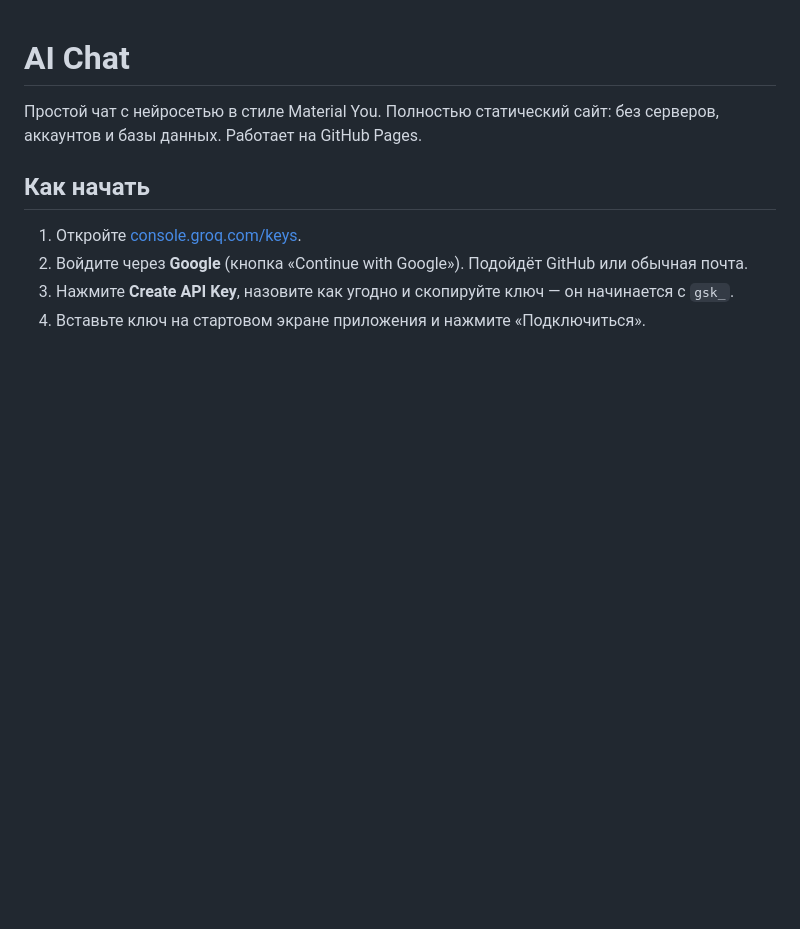
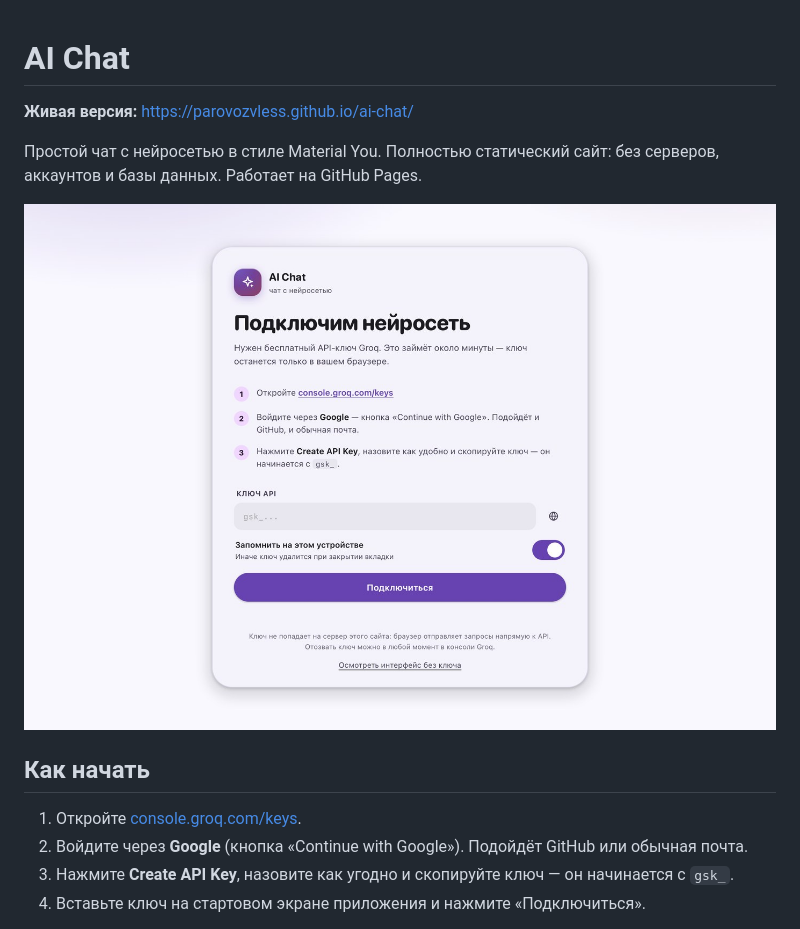
Before and after one commit to parovozvless/ai-chat, a Markdown page: README.md, the part around the change. Drawn GitHub-style; pictures changed too: preview.jpg (added); blank space fills up the shorter version.

Commit message:
Add live URL and preview to README

```diff
--- a/README.md
+++ b/README.md
@@ -1,6 +1,10 @@
 # AI Chat
 
+**Живая версия:** https://parovozvless.github.io/ai-chat/
+
 Простой чат с нейросетью в стиле Material You. Полностью статический сайт: без серверов, аккаунтов и базы данных. Работает на GitHub Pages.
+
+![AI Chat](preview.jpg)
 
 ## Как начать
 
```
Also changed, not shown: 1 other file.
